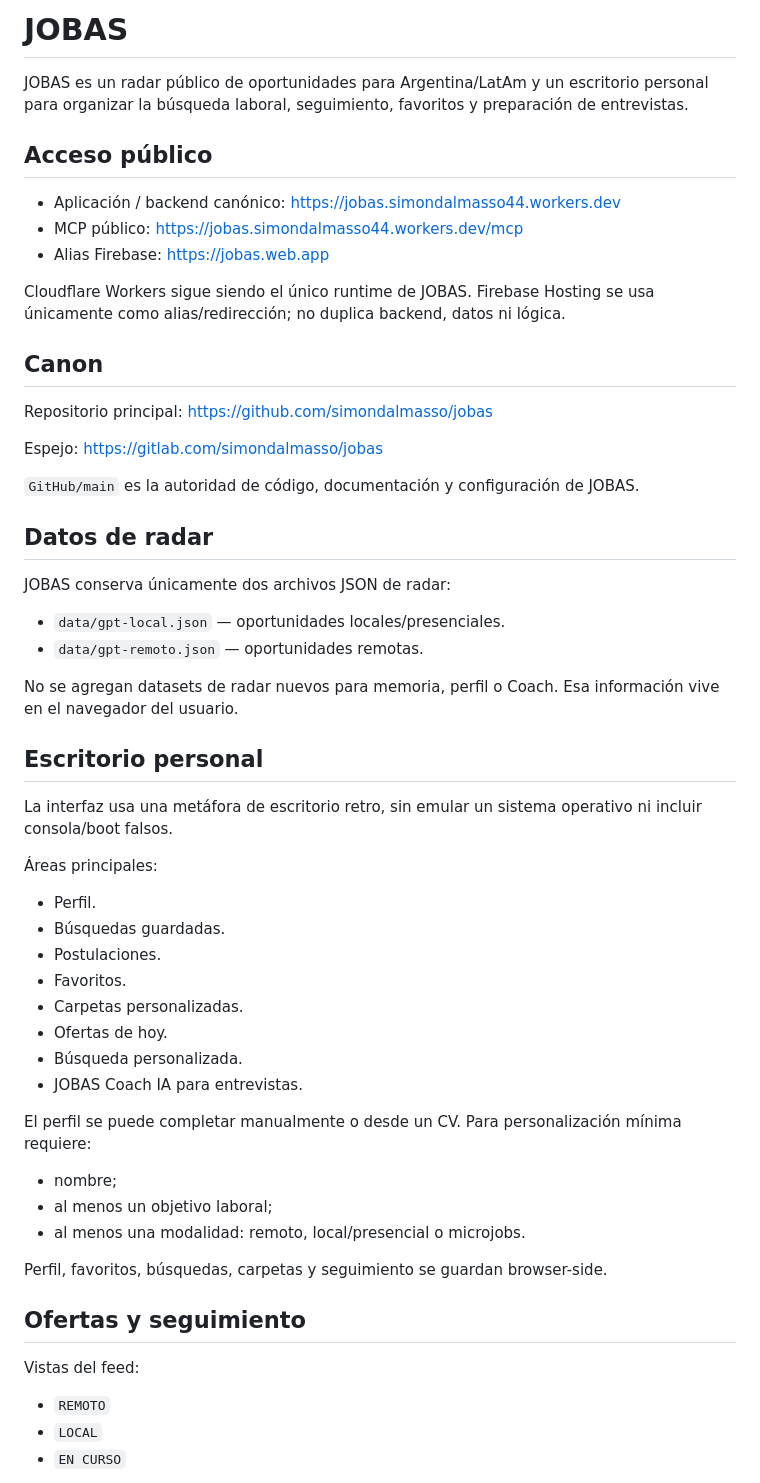
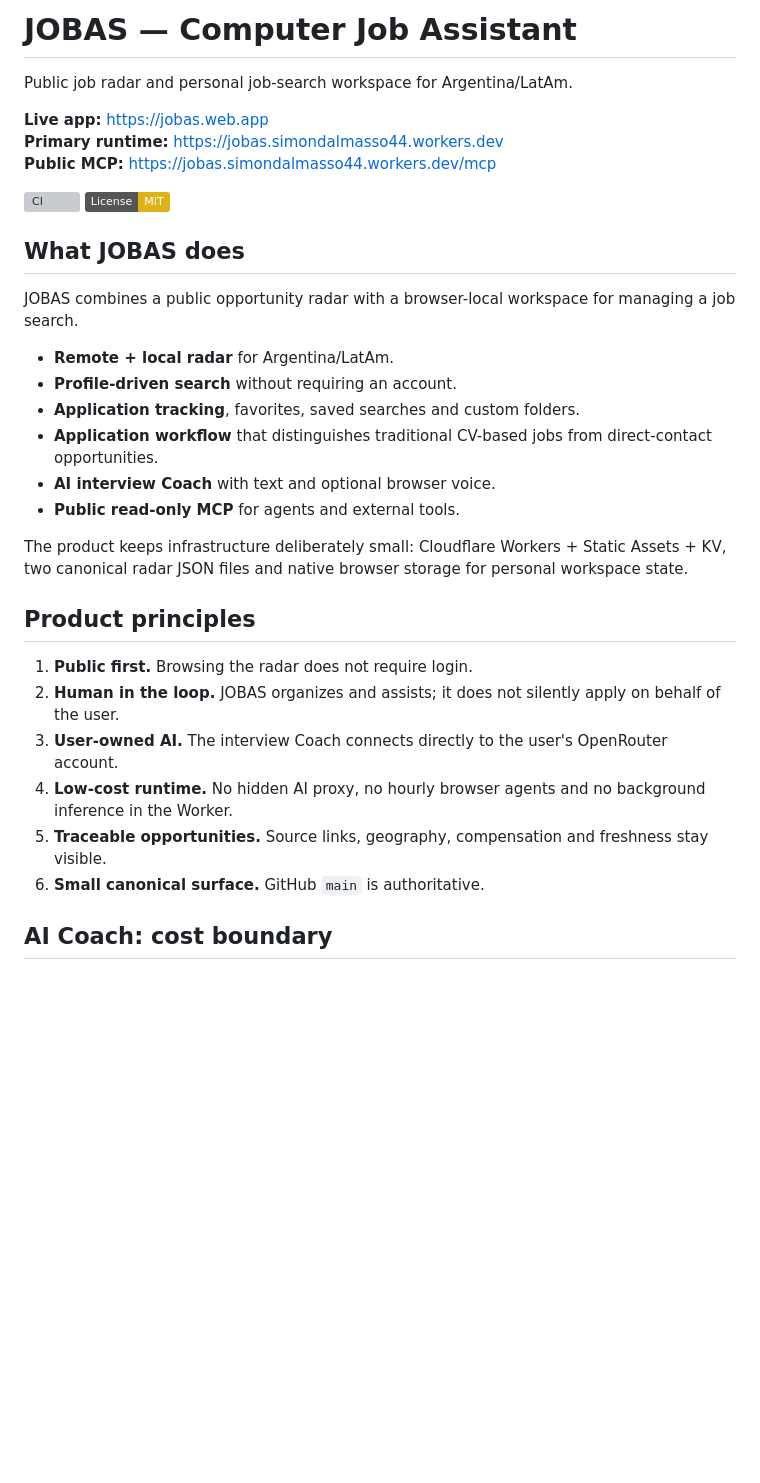
Before and after one commit to simondalmasso/jobas, a Markdown page: README.md, the part around one of its changes. Rendered like a GitHub page; badges without logos; blank space fills up the shorter version; grey boxes are pictures that could not be loaded.

Commit message:
docs: present JOBAS as a public app

```diff
--- a/README.md
+++ b/README.md
@@ -1,60 +1,35 @@
-# JOBAS
+# JOBAS — Computer Job Assistant
 
-JOBAS es un radar público de oportunidades para Argentina/LatAm y un escritorio personal para organizar la búsqueda laboral, seguimiento, favoritos y preparación de entrevistas.
+Public job radar and personal job-search workspace for Argentina/LatAm.
 
-## Acceso público
+**Live app:** https://jobas.web.app
+**Primary runtime:** https://jobas.simondalmasso44.workers.dev
+**Public MCP:** https://jobas.simondalmasso44.workers.dev/mcp
 
-- Aplicación / backend canónico: https://jobas.simondalmasso44.workers.dev
-- MCP público: https://jobas.simondalmasso44.workers.dev/mcp
-- Alias Firebase: https://jobas.web.app
+[![CI](https://github.com/simondalmasso/jobas/actions/workflows/ci.yml/badge.svg)](https://github.com/simondalmasso/jobas/actions/workflows/ci.yml)
+[![License: MIT](https://img.shields.io/badge/License-MIT-yellow.svg)](LICENSE)
 
-Cloudflare Workers sigue siendo el único runtime de JOBAS. Firebase Hosting se usa únicamente como alias/redirección; no duplica backend, datos ni lógica.
+## What JOBAS does
 
-## Canon
+JOBAS combines a public opportunity radar with a browser-local workspace for managing a job search.
 
-Repositorio principal: https://github.com/simondalmasso/jobas
+- **Remote + local radar** for Argentina/LatAm.
+- **Profile-driven search** without requiring an account.
+- **Application tracking**, favorites, saved searches and custom folders.
+- **Application workflow** that distinguishes traditional CV-based jobs from direct-contact opportunities.
+- **AI interview Coach** with text and optional browser voice.
+- **Public read-only MCP** for agents and external tools.
 
-Espejo: https://gitlab.com/simondalmasso/jobas
+The product keeps infrastructure deliberately small: Cloudflare Workers + Static Assets + KV, two canonical radar JSON files and native browser storage for personal workspace state.
 
-`GitHub/main` es la autoridad de código, documentación y configuración de JOBAS.
+## Product principles
 
-## Datos de radar
+1. **Public first.** Browsing the radar does not require login.
+2. **Human in the loop.** JOBAS organizes and assists; it does not silently apply on behalf of the user.
+3. **User-owned AI.** The interview Coach connects directly to the user's OpenRouter account.
+4. **Low-cost runtime.** No hidden AI proxy, no hourly browser agents and no background inference in the Worker.
+5. **Traceable opportunities.** Source links, geography, compensation and freshness stay visible.
+6. **Small canonical surface.** GitHub `main` is authoritative.
 
-JOBAS conserva únicamente dos archivos JSON de radar:
+## AI Coach: cost boundary
 
-- `data/gpt-local.json` — oportunidades locales/presenciales.
-- `data/gpt-remoto.json` — oportunidades remotas.
-
-No se agregan datasets de radar nuevos para memoria, perfil o Coach. Esa información vive en el navegador del usuario.
-
-## Escritorio personal
-
-La interfaz usa una metáfora de escritorio retro, sin emular un sistema operativo ni incluir consola/boot falsos.
-
-Áreas principales:
-
-- Perfil.
-- Búsquedas guardadas.
-- Postulaciones.
-- Favoritos.
-- Carpetas personalizadas.
-- Ofertas de hoy.
-- Búsqueda personalizada.
-- JOBAS Coach IA para entrevistas.
-
-El perfil se puede completar manualmente o desde un CV. Para personalización mínima requiere:
-
-- nombre;
-- al menos un objetivo laboral;
-- al menos una modalidad: remoto, local/presencial o microjobs.
-
-Perfil, favoritos, búsquedas, carpetas y seguimiento se guardan browser-side.
-
-## Ofertas y seguimiento
-
-Vistas del feed:
-
-- `REMOTO`
-- `LOCAL`
-- `EN CURSO`
-
```
Also changed, not shown: other parts of README.md (+122 -60 lines).
